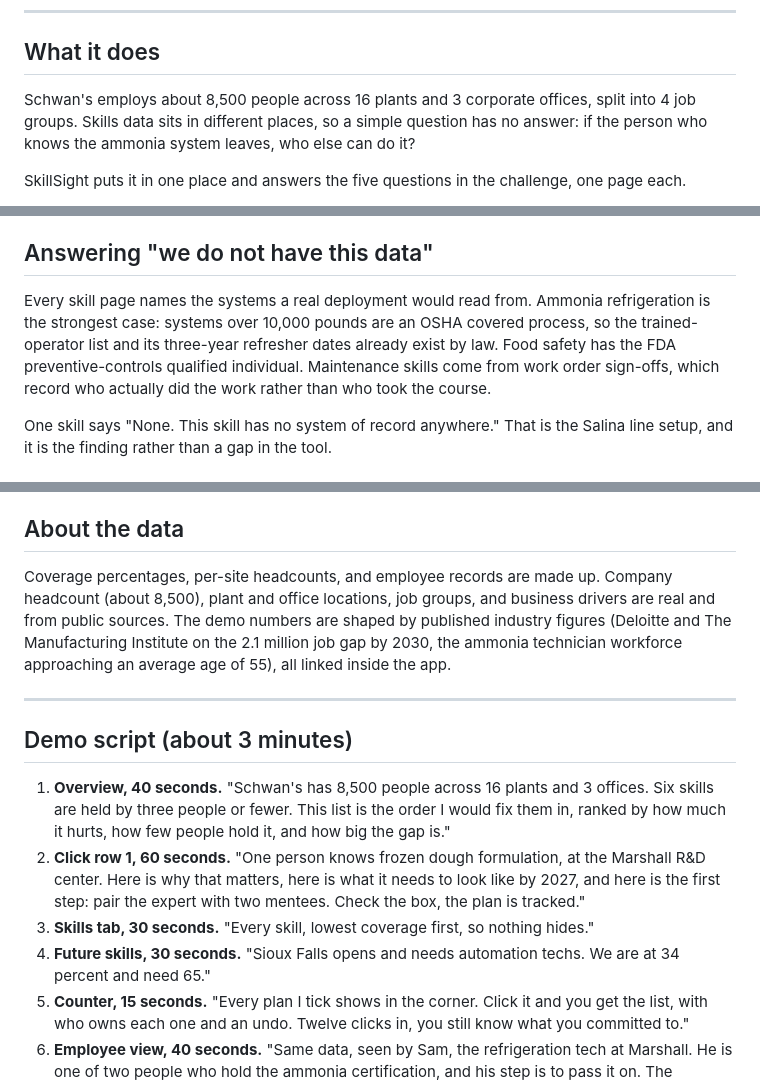
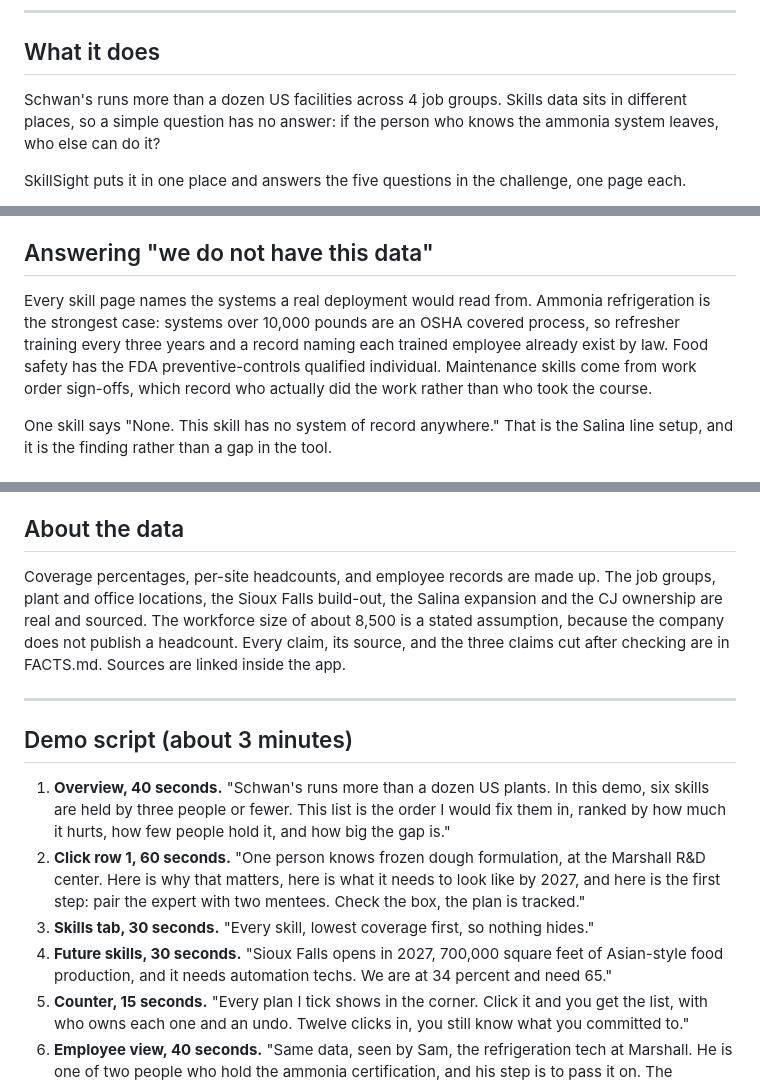
Before and after one commit to Aj-Networks/schwan_s, a Markdown page: SUBMISSION.md, 3 parts joined by grey strips. Drawn GitHub-style.

```diff
--- a/SUBMISSION.md
+++ b/SUBMISSION.md
@@ -30,7 +30,7 @@ Ajay Angdembe (solo)
 
 ## What it does
 
-Schwan's employs about 8,500 people across 16 plants and 3 corporate offices, split into 4 job groups. Skills data sits in different places, so a simple question has no answer: if the person who knows the ammonia system leaves, who else can do it?
+Schwan's runs more than a dozen US facilities across 4 job groups. Skills data sits in different places, so a simple question has no answer: if the person who knows the ammonia system leaves, who else can do it?
 
 SkillSight puts it in one place and answers the five questions in the challenge, one page each.
 
@@ -45,7 +45,7 @@ Click any row to open that skill. The skill page shows coverage, how many people
 
 ## Answering "we do not have this data"
 
-Every skill page names the systems a real deployment would read from. Ammonia refrigeration is the strongest case: systems over 10,000 pounds are an OSHA covered process, so the trained-operator list and its three-year refresher dates already exist by law. Food safety has the FDA preventive-controls qualified individual. Maintenance skills come from work order sign-offs, which record who actually did the work rather than who took the course.
+Every skill page names the systems a real deployment would read from. Ammonia refrigeration is the strongest case: systems over 10,000 pounds are an OSHA covered process, so refresher training every three years and a record naming each trained employee already exist by law. Food safety has the FDA preventive-controls qualified individual. Maintenance skills come from work order sign-offs, which record who actually did the work rather than who took the course.
 
 One skill says "None. This skill has no system of record anywhere." That is the Salina line setup, and it is the finding rather than a gap in the tool.
 
@@ -75,16 +75,16 @@ Dashboards fail when they show everything at once. Ranking is more useful than v
 
 ## About the data
 
-Coverage percentages, per-site headcounts, and employee records are made up. Company headcount (about 8,500), plant and office locations, job groups, and business drivers are real and from public sources. The demo numbers are shaped by published industry figures (Deloitte and The Manufacturing Institute on the 2.1 million job gap by 2030, the ammonia technician workforce approaching an average age of 55), all linked inside the app.
+Coverage percentages, per-site headcounts, and employee records are made up. The job groups, plant and office locations, the Sioux Falls build-out, the Salina expansion and the CJ ownership are real and sourced. The workforce size of about 8,500 is a stated assumption, because the company does not publish a headcount. Every claim, its source, and the three claims cut after checking are in FACTS.md. Sources are linked inside the app.
 
 ---
 
 ## Demo script (about 3 minutes)
 
-1. **Overview, 40 seconds.** "Schwan's has 8,500 people across 16 plants and 3 offices. Six skills are held by three people or fewer. This list is the order I would fix them in, ranked by how much it hurts, how few people hold it, and how big the gap is."
+1. **Overview, 40 seconds.** "Schwan's runs more than a dozen US plants. In this demo, six skills are held by three people or fewer. This list is the order I would fix them in, ranked by how much it hurts, how few people hold it, and how big the gap is."
 2. **Click row 1, 60 seconds.** "One person knows frozen dough formulation, at the Marshall R&D center. Here is why that matters, here is what it needs to look like by 2027, and here is the first step: pair the expert with two mentees. Check the box, the plan is tracked."
 3. **Skills tab, 30 seconds.** "Every skill, lowest coverage first, so nothing hides."
-4. **Future skills, 30 seconds.** "Sioux Falls opens and needs automation techs. We are at 34 percent and need 65."
+4. **Future skills, 30 seconds.** "Sioux Falls opens in 2027, 700,000 square feet of Asian-style food production, and it needs automation techs. We are at 34 percent and need 65."
 5. **Counter, 15 seconds.** "Every plan I tick shows in the corner. Click it and you get the list, with who owns each one and an undo. Twelve clicks in, you still know what you committed to."
 6. **Employee view, 40 seconds.** "Same data, seen by Sam, the refrigeration tech at Marshall. He is one of two people who hold the ammonia certification, and his step is to pass it on. The checkbox is the same one the manager sees."
 7. **Close, 20 seconds.** "No frameworks, no build, no internet needed. Four files, and every number is sourced."
```
Also changed, not shown: PROJECT.md (+4 -3 lines), README.md (+6 -4 lines).
